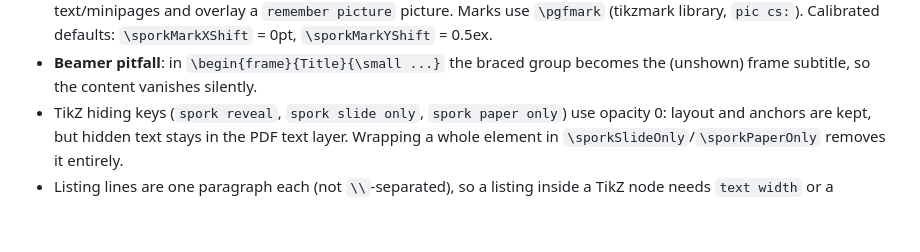
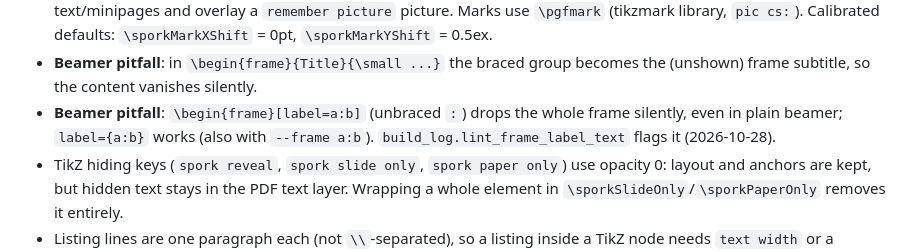
Before and after one commit to akeley98/spork_tex, a Markdown page: plan_slides.md, the part around the change. GitHub-like rendering; blank space fills up the shorter version.

Commit message:
plan_slides: note the Beamer colon frame label pitfall
Co-Authored-By: Claude Opus 5.5 <noreply@anthropic.com>

```diff
--- a/plan_slides.md
+++ b/plan_slides.md
@@ -493,6 +493,8 @@ Standalone figures compile in slides mode (see Figures). Tests are pytest inside
   Probably the real cause of the old `\bugYFix` hack. Put listings in normal text/minipages and overlay a `remember picture` picture. Marks use `\pgfmark` (tikzmark library, `pic cs:`).
   Calibrated defaults: `\sporkMarkXShift` = 0pt, `\sporkMarkYShift` = 0.5ex.
 * **Beamer pitfall**: in `\begin{frame}{Title}{\small ...}` the braced group becomes the (unshown) frame subtitle, so the content vanishes silently.
+* **Beamer pitfall**: `\begin{frame}[label=a:b]` (unbraced `:`) drops the whole frame silently, even in plain beamer; `label={a:b}` works
+  (also with `--frame a:b`). `build_log.lint_frame_label_text` flags it (2026-10-28).
 * TikZ hiding keys (`spork reveal`, `spork slide only`, `spork paper only`) use opacity 0: layout and anchors are kept, but hidden text stays in the PDF text layer.
   Wrapping a whole element in `\sporkSlideOnly`/`\sporkPaperOnly` removes it entirely.
 * Listing lines are one paragraph each (not `\\`-separated), so a listing inside a TikZ node needs `text width` or a minipage.
```
